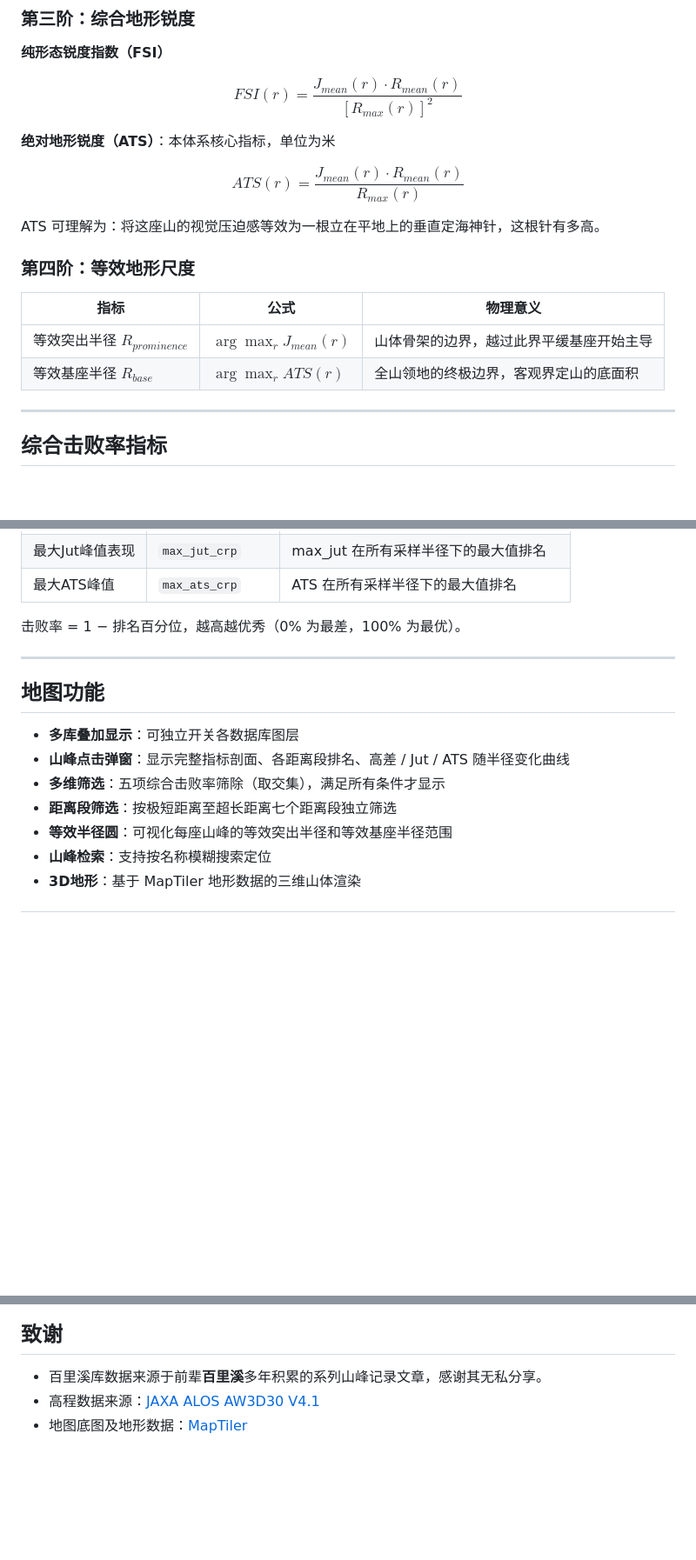
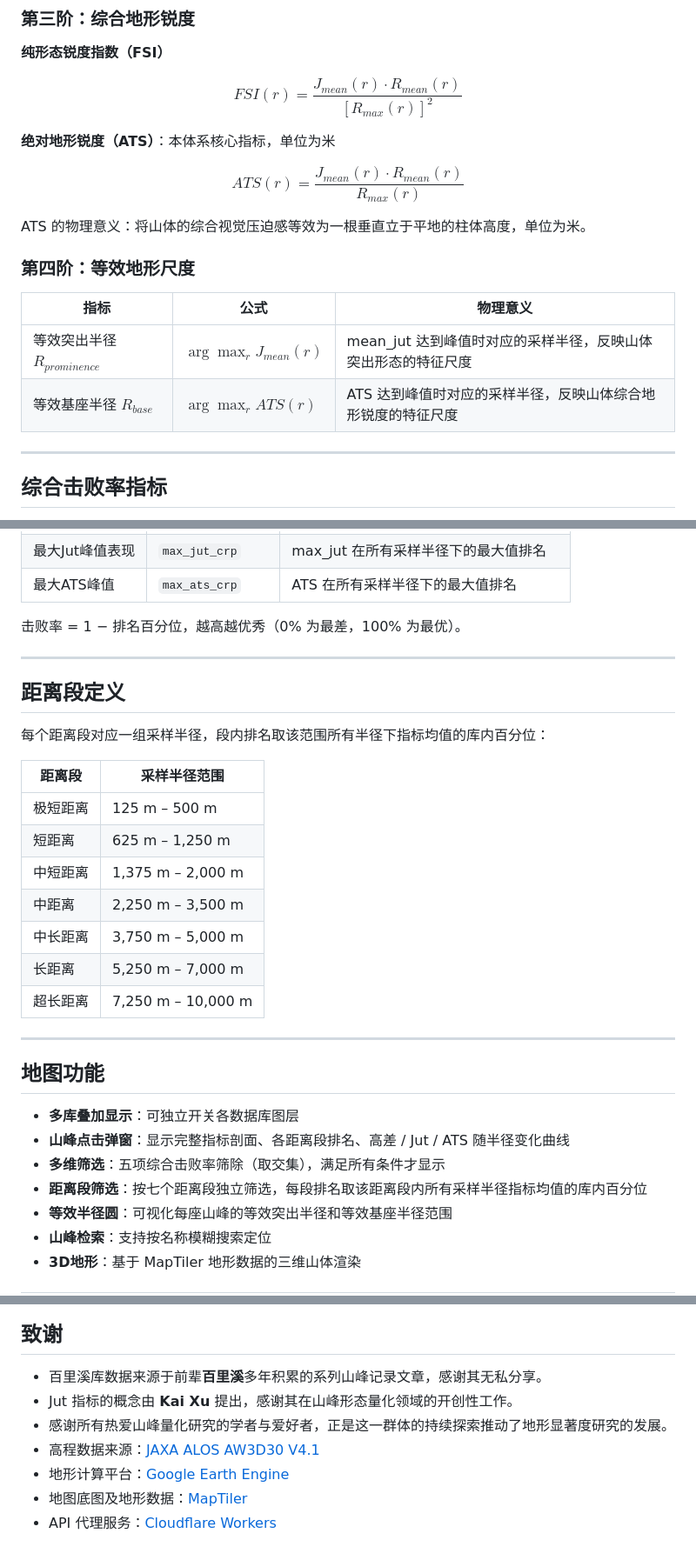
Before and after one commit to Survinian/RJA-Peaks, a Markdown page: README.md, 3 parts joined by grey strips. Shown at 87% size. GitHub-like rendering; blank space fills up the shorter version.

```diff
--- a/README.md
+++ b/README.md
@@ -79,14 +79,14 @@ $$FSI(r) = \frac{J_{mean}(r) \cdot R_{mean}(r)}{[R_{max}(r)]^2}$$
 
 $$ATS(r) = \frac{J_{mean}(r) \cdot R_{mean}(r)}{R_{max}(r)}$$
 
-ATS 可理解为：将这座山的视觉压迫感等效为一根立在平地上的垂直定海神针，这根针有多高。
+ATS 的物理意义：将山体的综合视觉压迫感等效为一根垂直立于平地的柱体高度，单位为米。
 
 ### 第四阶：等效地形尺度
 
 | 指标 | 公式 | 物理意义 |
 |------|---------|---------|
-| 等效突出半径 $R_{prominence}$ | $\arg\max_r J_{mean}(r)$ | 山体骨架的边界，越过此界平缓基座开始主导 |
-| 等效基座半径 $R_{base}$ | $\arg\max_r ATS(r)$ | 全山领地的终极边界，客观界定山的底面积 |
+| 等效突出半径 $R_{prominence}$ | $\arg\max_r J_{mean}(r)$ | mean_jut 达到峰值时对应的采样半径，反映山体突出形态的特征尺度 |
+| 等效基座半径 $R_{base}$ | $\arg\max_r ATS(r)$ | ATS 达到峰值时对应的采样半径，反映山体综合地形锐度的特征尺度 |
 
 ---
 
@@ -106,12 +106,28 @@ ATS 可理解为：将这座山的视觉压迫感等效为一根立在平地上
 
 ---
 
+## 距离段定义
+
+每个距离段对应一组采样半径，段内排名取该范围所有半径下指标均值的库内百分位：
+
+| 距离段 | 采样半径范围 |
+|------|-----------|
+| 极短距离 | 125 m – 500 m |
+| 短距离 | 625 m – 1,250 m |
+| 中短距离 | 1,375 m – 2,000 m |
+| 中距离 | 2,250 m – 3,500 m |
+| 中长距离 | 3,750 m – 5,000 m |
+| 长距离 | 5,250 m – 7,000 m |
+| 超长距离 | 7,250 m – 10,000 m |
+
+---
+
 ## 地图功能
 
 - **多库叠加显示**：可独立开关各数据库图层
 - **山峰点击弹窗**：显示完整指标剖面、各距离段排名、高差 / Jut / ATS 随半径变化曲线
 - **多维筛选**：五项综合击败率筛除（取交集），满足所有条件才显示
-- **距离段筛选**：按极短距离至超长距离七个距离段独立筛选
+- **距离段筛选**：按七个距离段独立筛选，每段排名取该距离段内所有采样半径指标均值的库内百分位
 - **等效半径圆**：可视化每座山峰的等效突出半径和等效基座半径范围
 - **山峰检索**：支持按名称模糊搜索定位
 - **3D地形**：基于 MapTiler 地形数据的三维山体渲染
@@ -152,5 +168,9 @@ peaks/
 ## 致谢
 
 - 百里溪库数据来源于前辈**百里溪**多年积累的系列山峰记录文章，感谢其无私分享。
+- Jut 指标的概念由 **Kai Xu** 提出，感谢其在山峰形态量化领域的开创性工作。
+- 感谢所有热爱山峰量化研究的学者与爱好者，正是这一群体的持续探索推动了地形显著度研究的发展。
 - 高程数据来源：[JAXA ALOS AW3D30 V4.1](https://www.eorc.jaxa.jp/ALOS/en/dataset/aw3d30/aw3d30_e.htm)
+- 地形计算平台：[Google Earth Engine](https://earthengine.google.com/)
 - 地图底图及地形数据：[MapTiler](https://www.maptiler.com/)
+- API 代理服务：[Cloudflare Workers](https://workers.cloudflare.com/)
```
